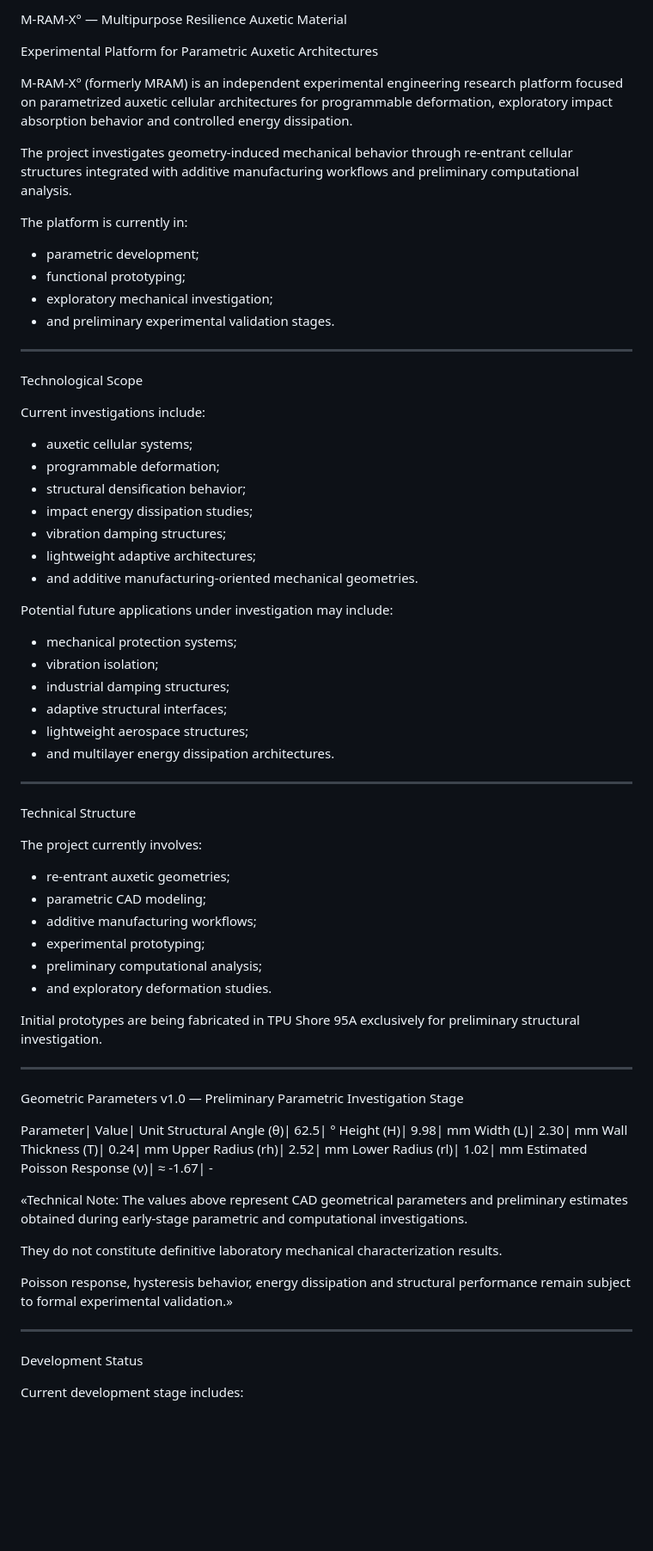
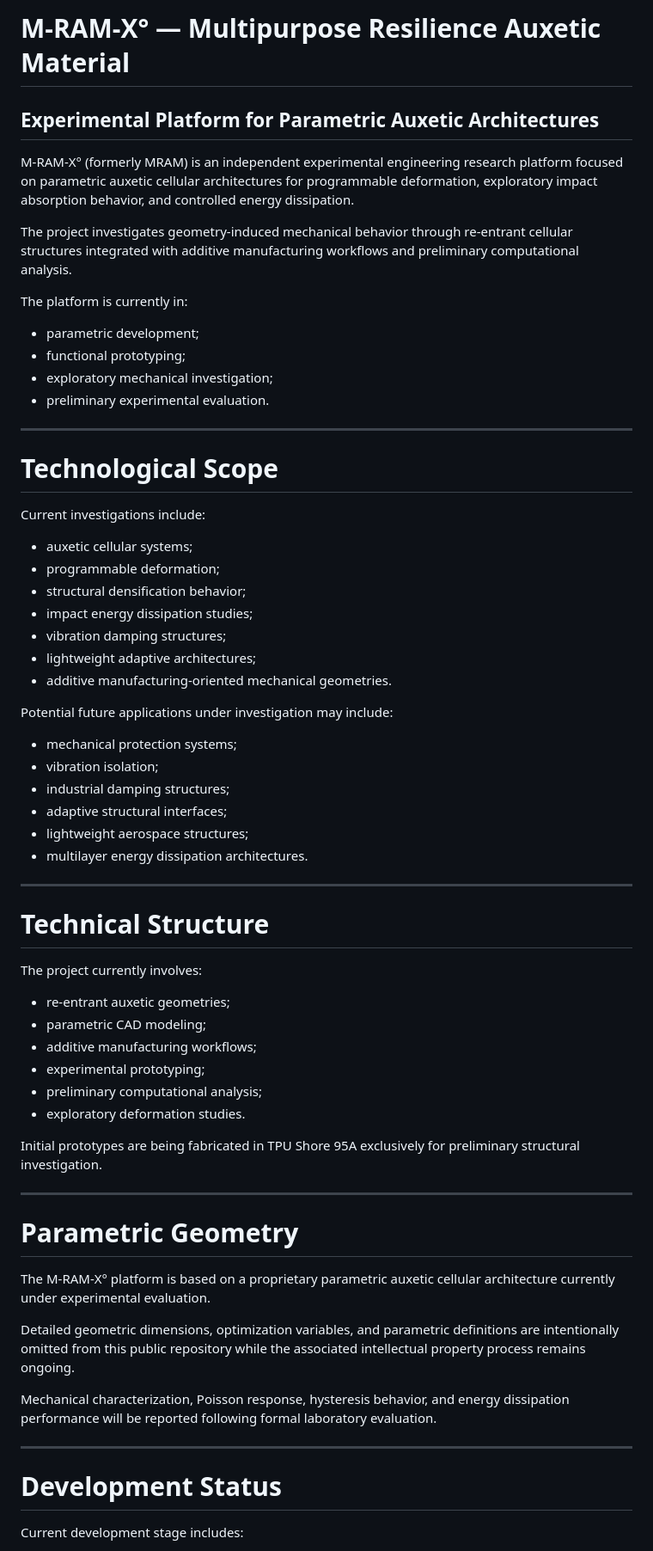
Before and after one commit to franciellekunast-debug/franciellekunast-debug.github.io, a Markdown page: README.md, the part around one of its changes. Shown at 86% size. GitHub-like rendering; blank space fills up the shorter version.

```diff
--- a/README.md
+++ b/README.md
@@ -1,8 +1,8 @@
-M-RAM-X° — Multipurpose Resilience Auxetic Material
+# M-RAM-X° — Multipurpose Resilience Auxetic Material
 
-Experimental Platform for Parametric Auxetic Architectures
+## Experimental Platform for Parametric Auxetic Architectures
 
-M-RAM-X° (formerly MRAM) is an independent experimental engineering research platform focused on parametrized auxetic cellular architectures for programmable deformation, exploratory impact absorption behavior and controlled energy dissipation.
+M-RAM-X° (formerly MRAM) is an independent experimental engineering research platform focused on parametric auxetic cellular architectures for programmable deformation, exploratory impact absorption behavior, and controlled energy dissipation.
 
 The project investigates geometry-induced mechanical behavior through re-entrant cellular structures integrated with additive manufacturing workflows and preliminary computational analysis.
 
@@ -11,11 +11,11 @@ The platform is currently in:
 - parametric development;
 - functional prototyping;
 - exploratory mechanical investigation;
-- and preliminary experimental validation stages.
+- preliminary experimental evaluation.
 
 ---
 
-Technological Scope
+# Technological Scope
 
 Current investigations include:
 
@@ -25,7 +25,7 @@ Current investigations include:
 - impact energy dissipation studies;
 - vibration damping structures;
 - lightweight adaptive architectures;
-- and additive manufacturing-oriented mechanical geometries.
+- additive manufacturing-oriented mechanical geometries.
 
 Potential future applications under investigation may include:
 
@@ -34,11 +34,11 @@ Potential future applications under investigation may include:
 - industrial damping structures;
 - adaptive structural interfaces;
 - lightweight aerospace structures;
-- and multilayer energy dissipation architectures.
+- multilayer energy dissipation architectures.
 
 ---
 
-Technical Structure
+# Technical Structure
 
 The project currently involves:
 
@@ -47,33 +47,23 @@ The project currently involves:
 - additive manufacturing workflows;
 - experimental prototyping;
 - preliminary computational analysis;
-- and exploratory deformation studies.
+- exploratory deformation studies.
 
 Initial prototypes are being fabricated in TPU Shore 95A exclusively for preliminary structural investigation.
 
 ---
 
-Geometric Parameters v1.0 — Preliminary Parametric Investigation Stage
+# Parametric Geometry
 
-Parameter| Value| Unit
-Structural Angle (θ)| 62.5| °
-Height (H)| 9.98| mm
-Width (L)| 2.30| mm
-Wall Thickness (T)| 0.24| mm
-Upper Radius (rh)| 2.52| mm
-Lower Radius (rl)| 1.02| mm
-Estimated Poisson Response (ν)| ≈ -1.67| -
+The M-RAM-X° platform is based on a proprietary parametric auxetic cellular architecture currently under experimental evaluation.
 
-«Technical Note:
-The values above represent CAD geometrical parameters and preliminary estimates obtained during early-stage parametric and computational investigations.
+Detailed geometric dimensions, optimization variables, and parametric definitions are intentionally omitted from this public repository while the associated intellectual property process remains ongoing.
 
-They do not constitute definitive laboratory mechanical characterization results.
-
-Poisson response, hysteresis behavior, energy dissipation and structural performance remain subject to formal experimental validation.»
+Mechanical characterization, Poisson response, hysteresis behavior, and energy dissipation performance will be reported following formal laboratory evaluation.
 
 ---
 
-Development Status
+# Development Status
 
 Current development stage includes:
 
```
Also changed, not shown: other parts of README.md (+27 -22 lines).
